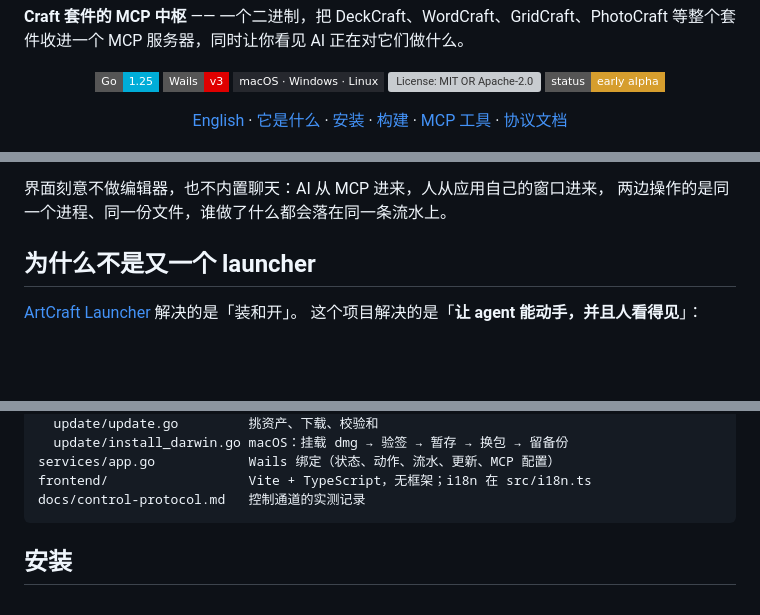
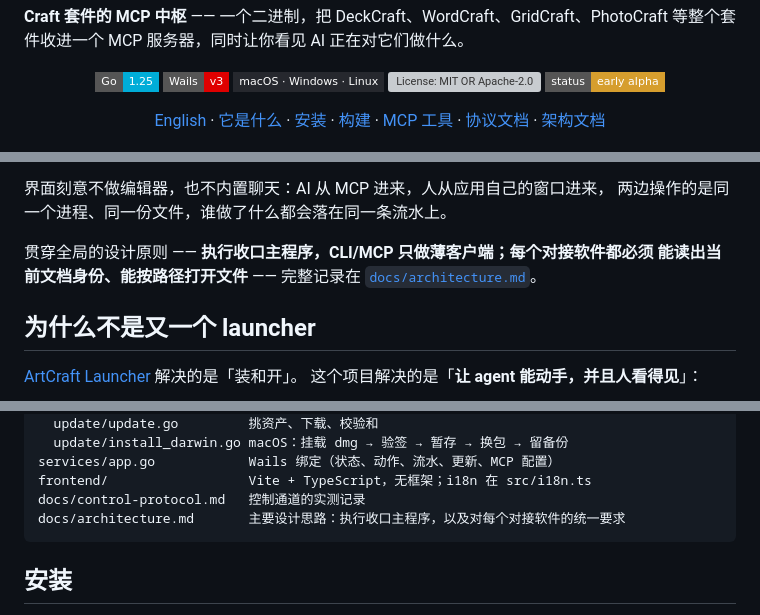
Before and after one commit to extrame/craft-agent, a Markdown page: README.zh-CN.md, 3 parts joined by grey strips. GitHub-like rendering; badges without logos; blank space fills up the shorter version; grey boxes are pictures that could not be loaded.

````diff
--- a/README.zh-CN.md
+++ b/README.zh-CN.md
@@ -17,7 +17,8 @@
   <a href="#安装">安装</a> ·
   <a href="#从源码构建">构建</a> ·
   <a href="#mcp-工具">MCP 工具</a> ·
-  <a href="docs/control-protocol.md">协议文档</a>
+  <a href="docs/control-protocol.md">协议文档</a> ·
+  <a href="docs/architecture.md">架构文档</a>
 </p>
 
 <p align="center">
@@ -38,6 +39,10 @@ Craft 套件是桌面图形工具，每个应用都能在启动时打开一个
 
 界面刻意不做编辑器，也不内置聊天：AI 从 MCP 进来，人从应用自己的窗口进来，
 两边操作的是同一个进程、同一份文件，谁做了什么都会落在同一条流水上。
+
+贯穿全局的设计原则 —— **执行收口主程序，CLI/MCP 只做薄客户端；每个对接软件都必须
+能读出当前文档身份、能按路径打开文件** —— 完整记录在
+[`docs/architecture.md`](docs/architecture.md)。
 
 ## 为什么不是又一个 launcher
 
@@ -164,6 +169,7 @@ internal/
 services/app.go            Wails 绑定（状态、动作、流水、更新、MCP 配置）
 frontend/                  Vite + TypeScript，无框架；i18n 在 src/i18n.ts
 docs/control-protocol.md   控制通道的实测记录
+docs/architecture.md       主要设计思路：执行收口主程序，以及对每个对接软件的统一要求
 ```
 
 ## 安装
````
Also changed, not shown: README.md (+8 -1 lines), docs/architecture.md (added, +92 -0 lines).
